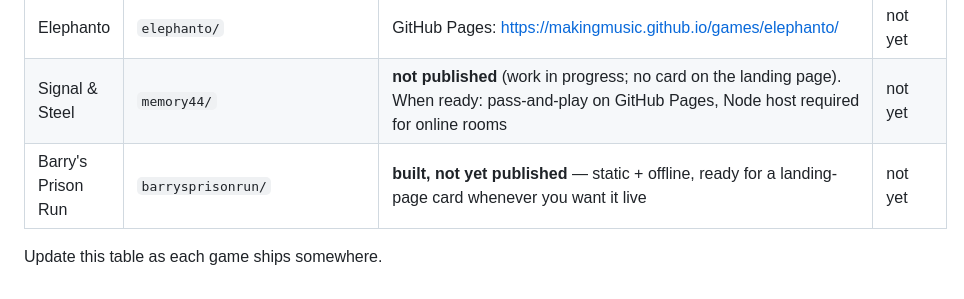
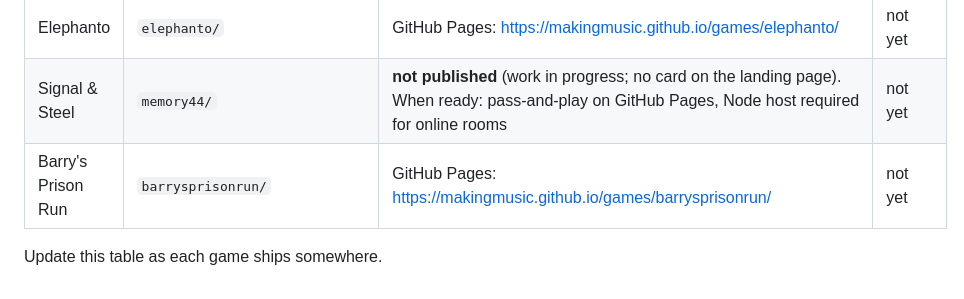
Before and after one commit to makingmusic/games, a Markdown page: HOSTING.md, the part around the change. Drawn GitHub-style.

Commit message:
Hosting table: Barry's Prison Run live on GitHub Pages.

```diff
--- a/HOSTING.md
+++ b/HOSTING.md
@@ -158,6 +158,6 @@ offline) so mobile players can Add to Home Screen without store review.
 | Escape the Cat Inside the Forest | `escapethecatinsidetheforest/` | GitHub Pages: https://makingmusic.github.io/games/escapethecatinsidetheforest/ | not yet |
 | Elephanto | `elephanto/` | GitHub Pages: https://makingmusic.github.io/games/elephanto/ | not yet |
 | Signal & Steel | `memory44/` | **not published** (work in progress; no card on the landing page). When ready: pass-and-play on GitHub Pages, Node host required for online rooms | not yet |
-| Barry's Prison Run | `barrysprisonrun/` | **built, not yet published** — static + offline, ready for a landing-page card whenever you want it live | not yet |
+| Barry's Prison Run | `barrysprisonrun/` | GitHub Pages: https://makingmusic.github.io/games/barrysprisonrun/ | not yet |
 
 Update this table as each game ships somewhere.
```
